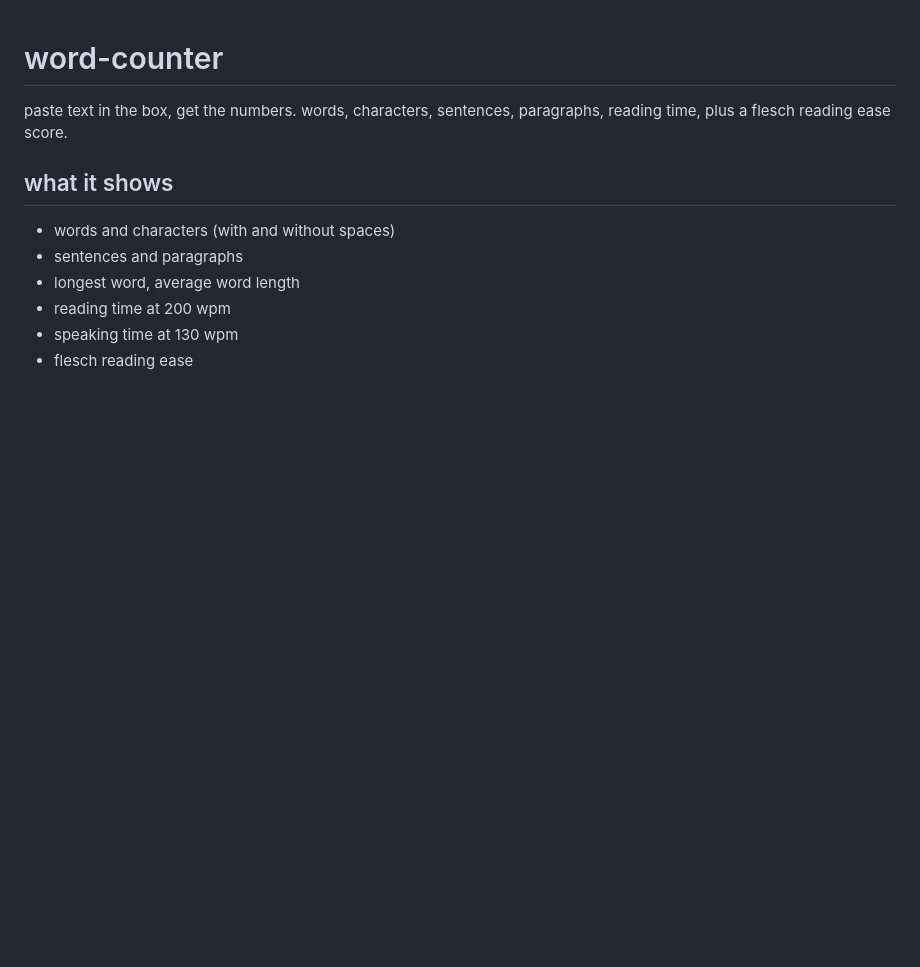
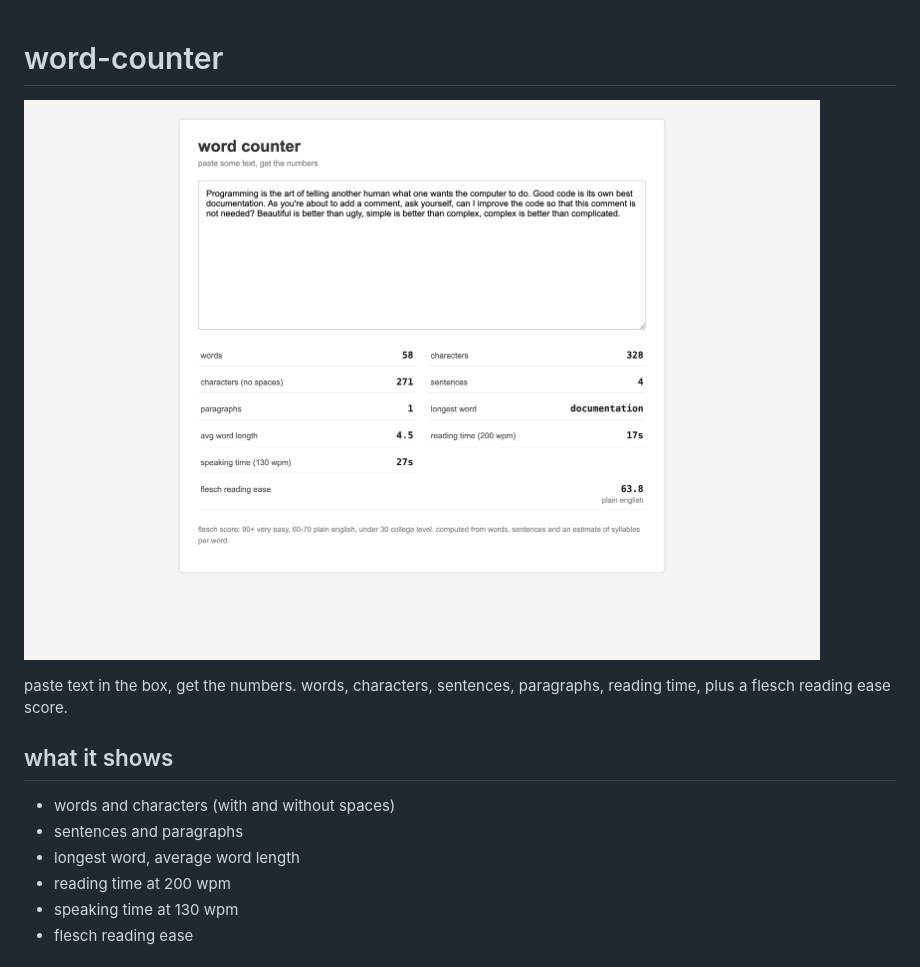
Before and after one commit to secanakbulut/word-counter, a Markdown page: README.md, the part around the change. Drawn GitHub-style; pictures changed too: docs/screenshot.png (added); blank space fills up the shorter version.

Commit message:
add screenshots to readme

```diff
--- a/README.md
+++ b/README.md
@@ -1,4 +1,6 @@
 # word-counter
+
+![](docs/screenshot.png)
 
 paste text in the box, get the numbers. words, characters, sentences, paragraphs, reading time, plus a flesch reading ease score.
 
```
